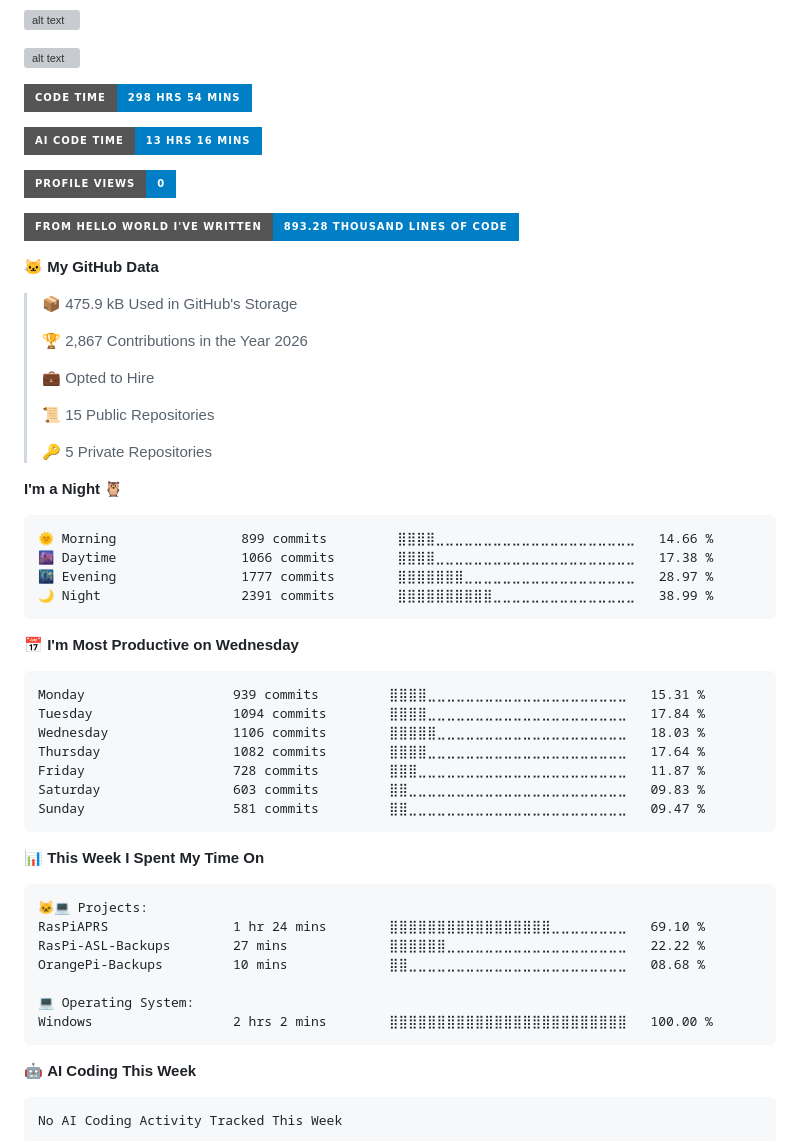
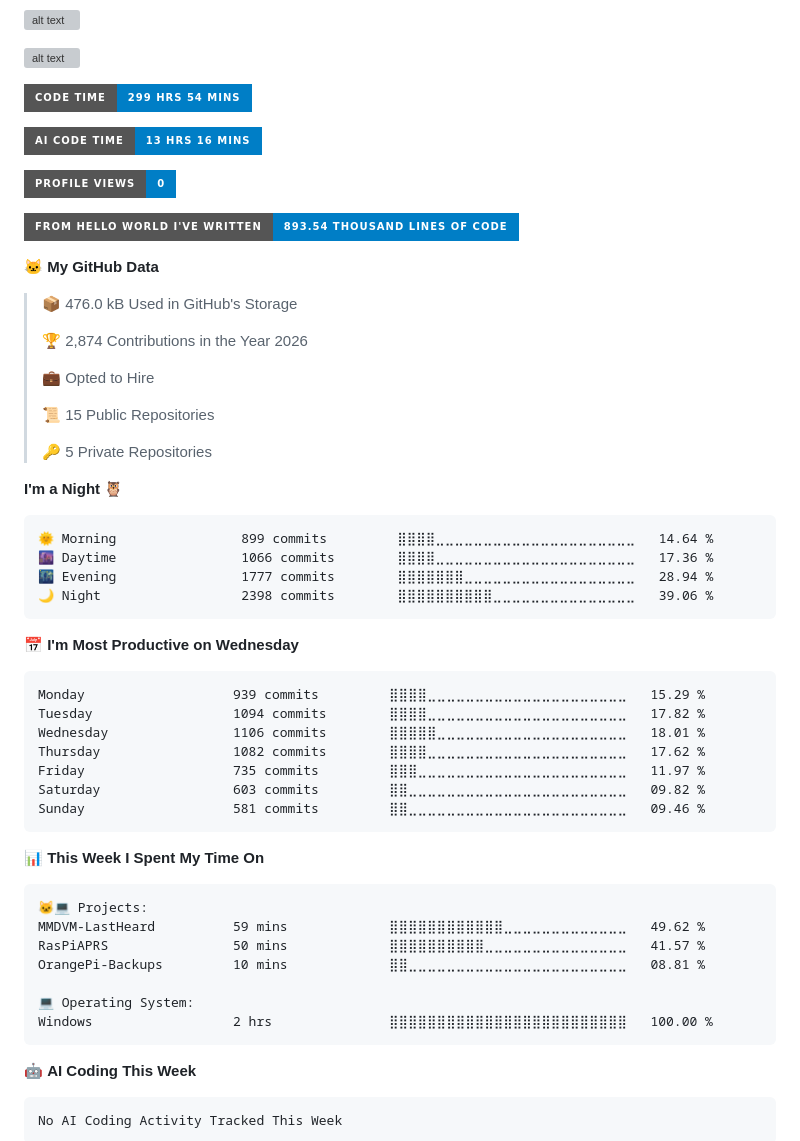
Before and after one commit to HafiziRuslan/HafiziRuslan, a Markdown page: README.md, the part around the change. Drawn GitHub-style; badges without logos; grey boxes are pictures that could not be loaded.

Commit message:
metrics

````diff
--- a/README.md
+++ b/README.md
@@ -54,19 +54,19 @@ Here are some ideas to get you started:
 -->
 
 <!--START_SECTION:waka-->
-![Code Time](http://img.shields.io/badge/Code%20Time-298%20hrs%2054%20mins-blue?style=for-the-badge)
+![Code Time](http://img.shields.io/badge/Code%20Time-299%20hrs%2054%20mins-blue?style=for-the-badge)
 
 ![AI Code Time](http://img.shields.io/badge/AI%20Code%20Time-13%20hrs%2016%20mins-blue?style=for-the-badge)
 
 ![Profile Views](http://img.shields.io/badge/Profile%20Views-0-blue?style=for-the-badge)
 
-![Lines of code](https://img.shields.io/badge/From%20Hello%20World%20I%27ve%20Written-893.28%20thousand%20lines%20of%20code-blue?style=for-the-badge)
+![Lines of code](https://img.shields.io/badge/From%20Hello%20World%20I%27ve%20Written-893.54%20thousand%20lines%20of%20code-blue?style=for-the-badge)
 
 **🐱 My GitHub Data**
 
-> 📦 475.9 kB Used in GitHub's Storage
+> 📦 476.0 kB Used in GitHub's Storage
  >
-> 🏆 2,867 Contributions in the Year 2026
+> 🏆 2,874 Contributions in the Year 2026
  >
 > 💼 Opted to Hire
  >
@@ -77,21 +77,21 @@ Here are some ideas to get you started:
 **I'm a Night 🦉**
 
 ```text
-🌞 Morning                899 commits         ⣿⣿⣿⣿⣀⣀⣀⣀⣀⣀⣀⣀⣀⣀⣀⣀⣀⣀⣀⣀⣀⣀⣀⣀⣀   14.66 %
-🌆 Daytime                1066 commits        ⣿⣿⣿⣿⣀⣀⣀⣀⣀⣀⣀⣀⣀⣀⣀⣀⣀⣀⣀⣀⣀⣀⣀⣀⣀   17.38 %
-🌃 Evening                1777 commits        ⣿⣿⣿⣿⣿⣿⣿⣀⣀⣀⣀⣀⣀⣀⣀⣀⣀⣀⣀⣀⣀⣀⣀⣀⣀   28.97 %
-🌙 Night                  2391 commits        ⣿⣿⣿⣿⣿⣿⣿⣿⣿⣿⣀⣀⣀⣀⣀⣀⣀⣀⣀⣀⣀⣀⣀⣀⣀   38.99 %
+🌞 Morning                899 commits         ⣿⣿⣿⣿⣀⣀⣀⣀⣀⣀⣀⣀⣀⣀⣀⣀⣀⣀⣀⣀⣀⣀⣀⣀⣀   14.64 %
+🌆 Daytime                1066 commits        ⣿⣿⣿⣿⣀⣀⣀⣀⣀⣀⣀⣀⣀⣀⣀⣀⣀⣀⣀⣀⣀⣀⣀⣀⣀   17.36 %
+🌃 Evening                1777 commits        ⣿⣿⣿⣿⣿⣿⣿⣀⣀⣀⣀⣀⣀⣀⣀⣀⣀⣀⣀⣀⣀⣀⣀⣀⣀   28.94 %
+🌙 Night                  2398 commits        ⣿⣿⣿⣿⣿⣿⣿⣿⣿⣿⣀⣀⣀⣀⣀⣀⣀⣀⣀⣀⣀⣀⣀⣀⣀   39.06 %
 ```
 📅 **I'm Most Productive on Wednesday**
 
 ```text
-Monday                   939 commits         ⣿⣿⣿⣿⣀⣀⣀⣀⣀⣀⣀⣀⣀⣀⣀⣀⣀⣀⣀⣀⣀⣀⣀⣀⣀   15.31 %
-Tuesday                  1094 commits        ⣿⣿⣿⣿⣀⣀⣀⣀⣀⣀⣀⣀⣀⣀⣀⣀⣀⣀⣀⣀⣀⣀⣀⣀⣀   17.84 %
-Wednesday                1106 commits        ⣿⣿⣿⣿⣿⣀⣀⣀⣀⣀⣀⣀⣀⣀⣀⣀⣀⣀⣀⣀⣀⣀⣀⣀⣀   18.03 %
-Thursday                 1082 commits        ⣿⣿⣿⣿⣀⣀⣀⣀⣀⣀⣀⣀⣀⣀⣀⣀⣀⣀⣀⣀⣀⣀⣀⣀⣀   17.64 %
-Friday                   728 commits         ⣿⣿⣿⣀⣀⣀⣀⣀⣀⣀⣀⣀⣀⣀⣀⣀⣀⣀⣀⣀⣀⣀⣀⣀⣀   11.87 %
-Saturday                 603 commits         ⣿⣿⣀⣀⣀⣀⣀⣀⣀⣀⣀⣀⣀⣀⣀⣀⣀⣀⣀⣀⣀⣀⣀⣀⣀   09.83 %
-Sunday                   581 commits         ⣿⣿⣀⣀⣀⣀⣀⣀⣀⣀⣀⣀⣀⣀⣀⣀⣀⣀⣀⣀⣀⣀⣀⣀⣀   09.47 %
+Monday                   939 commits         ⣿⣿⣿⣿⣀⣀⣀⣀⣀⣀⣀⣀⣀⣀⣀⣀⣀⣀⣀⣀⣀⣀⣀⣀⣀   15.29 %
+Tuesday                  1094 commits        ⣿⣿⣿⣿⣀⣀⣀⣀⣀⣀⣀⣀⣀⣀⣀⣀⣀⣀⣀⣀⣀⣀⣀⣀⣀   17.82 %
+Wednesday                1106 commits        ⣿⣿⣿⣿⣿⣀⣀⣀⣀⣀⣀⣀⣀⣀⣀⣀⣀⣀⣀⣀⣀⣀⣀⣀⣀   18.01 %
+Thursday                 1082 commits        ⣿⣿⣿⣿⣀⣀⣀⣀⣀⣀⣀⣀⣀⣀⣀⣀⣀⣀⣀⣀⣀⣀⣀⣀⣀   17.62 %
+Friday                   735 commits         ⣿⣿⣿⣀⣀⣀⣀⣀⣀⣀⣀⣀⣀⣀⣀⣀⣀⣀⣀⣀⣀⣀⣀⣀⣀   11.97 %
+Saturday                 603 commits         ⣿⣿⣀⣀⣀⣀⣀⣀⣀⣀⣀⣀⣀⣀⣀⣀⣀⣀⣀⣀⣀⣀⣀⣀⣀   09.82 %
+Sunday                   581 commits         ⣿⣿⣀⣀⣀⣀⣀⣀⣀⣀⣀⣀⣀⣀⣀⣀⣀⣀⣀⣀⣀⣀⣀⣀⣀   09.46 %
 ```
 
 
@@ -99,12 +99,12 @@ Sunday                   581 commits         ⣿⣿⣀⣀⣀⣀⣀⣀⣀⣀⣀
 
 ```text
 🐱‍💻 Projects:
-RasPiAPRS                1 hr 24 mins        ⣿⣿⣿⣿⣿⣿⣿⣿⣿⣿⣿⣿⣿⣿⣿⣿⣿⣀⣀⣀⣀⣀⣀⣀⣀   69.10 %
-RasPi-ASL-Backups        27 mins             ⣿⣿⣿⣿⣿⣿⣀⣀⣀⣀⣀⣀⣀⣀⣀⣀⣀⣀⣀⣀⣀⣀⣀⣀⣀   22.22 %
-OrangePi-Backups         10 mins             ⣿⣿⣀⣀⣀⣀⣀⣀⣀⣀⣀⣀⣀⣀⣀⣀⣀⣀⣀⣀⣀⣀⣀⣀⣀   08.68 %
+MMDVM-LastHeard          59 mins             ⣿⣿⣿⣿⣿⣿⣿⣿⣿⣿⣿⣿⣀⣀⣀⣀⣀⣀⣀⣀⣀⣀⣀⣀⣀   49.62 %
+RasPiAPRS                50 mins             ⣿⣿⣿⣿⣿⣿⣿⣿⣿⣿⣀⣀⣀⣀⣀⣀⣀⣀⣀⣀⣀⣀⣀⣀⣀   41.57 %
+OrangePi-Backups         10 mins             ⣿⣿⣀⣀⣀⣀⣀⣀⣀⣀⣀⣀⣀⣀⣀⣀⣀⣀⣀⣀⣀⣀⣀⣀⣀   08.81 %
 
 💻 Operating System:
-Windows                  2 hrs 2 mins        ⣿⣿⣿⣿⣿⣿⣿⣿⣿⣿⣿⣿⣿⣿⣿⣿⣿⣿⣿⣿⣿⣿⣿⣿⣿   100.00 %
+Windows                  2 hrs               ⣿⣿⣿⣿⣿⣿⣿⣿⣿⣿⣿⣿⣿⣿⣿⣿⣿⣿⣿⣿⣿⣿⣿⣿⣿   100.00 %
 ```
 
 🤖 **AI Coding This Week**
````
Also changed, not shown: assets/bar_graph.png.
